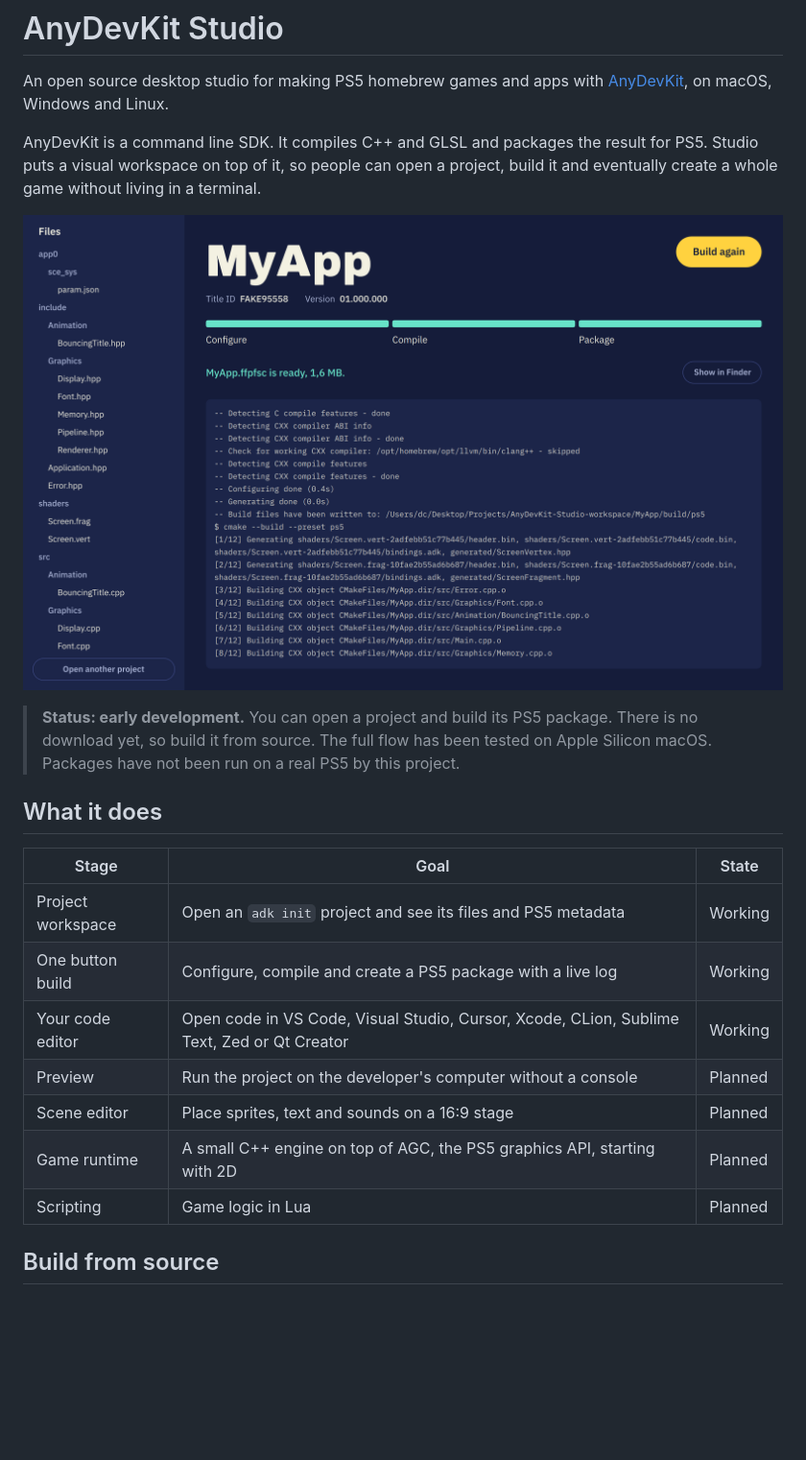
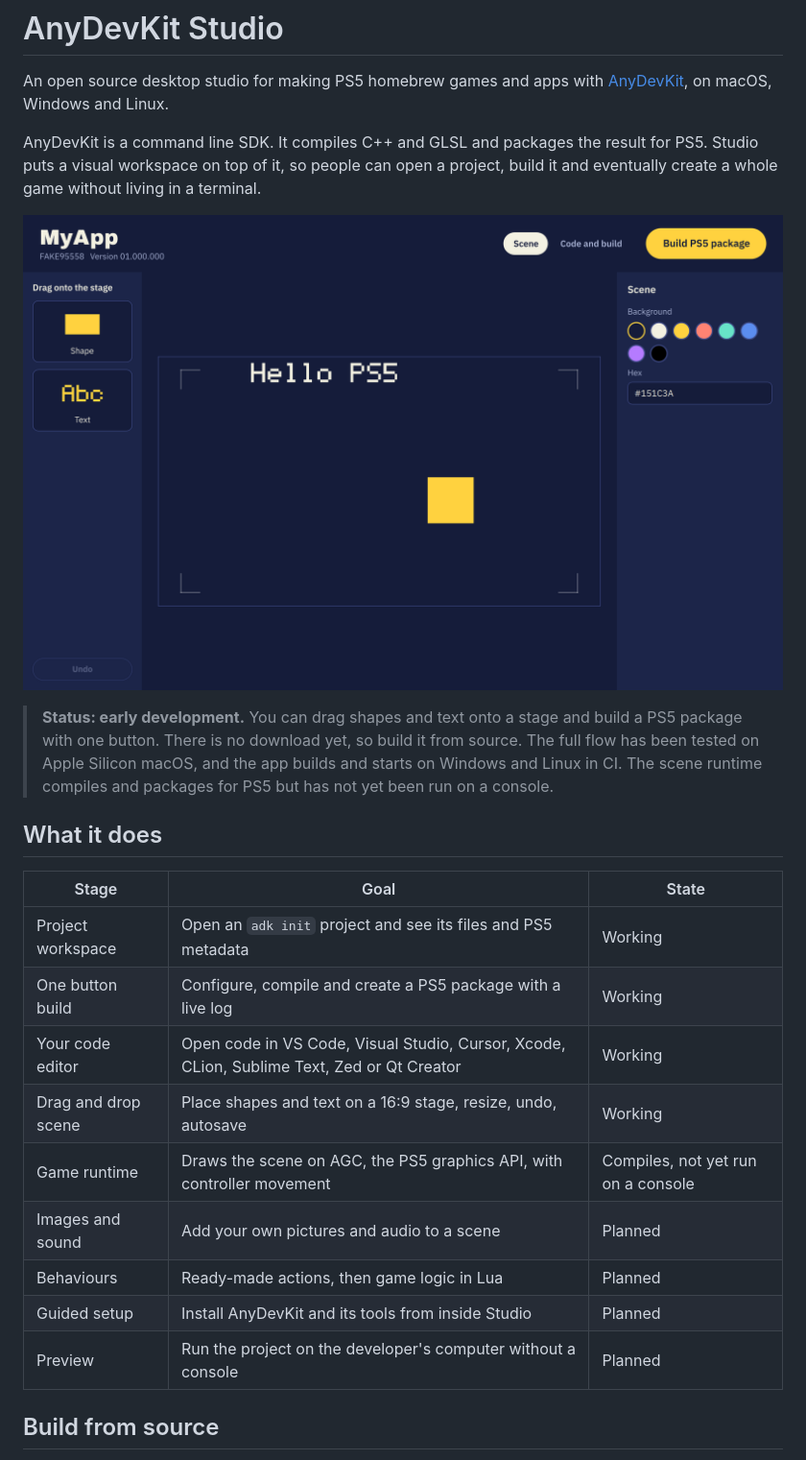
Before and after one commit to AnyDevStudio/AnyDevKit-Studio, a Markdown page: README.md, the part around the change. Shown at 96% size. GitHub-like rendering; pictures changed too: docs/screenshots/scene.png (added); blank space fills up the shorter version.

Commit message:
docs: describe the scene editor and format

```diff
--- a/README.md
+++ b/README.md
@@ -7,11 +7,12 @@ AnyDevKit is a command line SDK. It compiles C++ and GLSL and packages the resul
 Studio puts a visual workspace on top of it, so people can open a project, build it and
 eventually create a whole game without living in a terminal.
 
-![A project open in Studio after a finished PS5 build](docs/screenshots/project.png)
+![Studio's drag and drop stage with a shape and pixel text](docs/screenshots/scene.png)
 
-> **Status: early development.** You can open a project and build its PS5 package. There is no
-> download yet, so build it from source. The full flow has been tested on Apple Silicon macOS.
-> Packages have not been run on a real PS5 by this project.
+> **Status: early development.** You can drag shapes and text onto a stage and build a PS5 package
+> with one button. There is no download yet, so build it from source. The full flow has been tested
+> on Apple Silicon macOS, and the app builds and starts on Windows and Linux in CI. The scene runtime
+> compiles and packages for PS5 but has not yet been run on a console.
 
 ## What it does
 
@@ -20,10 +21,12 @@ eventually create a whole game without living in a terminal.
 | Project workspace | Open an `adk init` project and see its files and PS5 metadata | Working |
 | One button build | Configure, compile and create a PS5 package with a live log | Working |
 | Your code editor | Open code in VS Code, Visual Studio, Cursor, Xcode, CLion, Sublime Text, Zed or Qt Creator | Working |
+| Drag and drop scene | Place shapes and text on a 16:9 stage, resize, undo, autosave | Working |
+| Game runtime | Draws the scene on AGC, the PS5 graphics API, with controller movement | Compiles, not yet run on a console |
+| Images and sound | Add your own pictures and audio to a scene | Planned |
+| Behaviours | Ready-made actions, then game logic in Lua | Planned |
+| Guided setup | Install AnyDevKit and its tools from inside Studio | Planned |
 | Preview | Run the project on the developer's computer without a console | Planned |
-| Scene editor | Place sprites, text and sounds on a 16:9 stage | Planned |
-| Game runtime | A small C++ engine on top of AGC, the PS5 graphics API, starting with 2D | Planned |
-| Scripting | Game logic in Lua | Planned |
 
 ## Build from source
 
```
Also changed, not shown: CONTRIBUTING.md (+2 -0 lines), docs/scene-format.md (added, +86 -0 lines).
